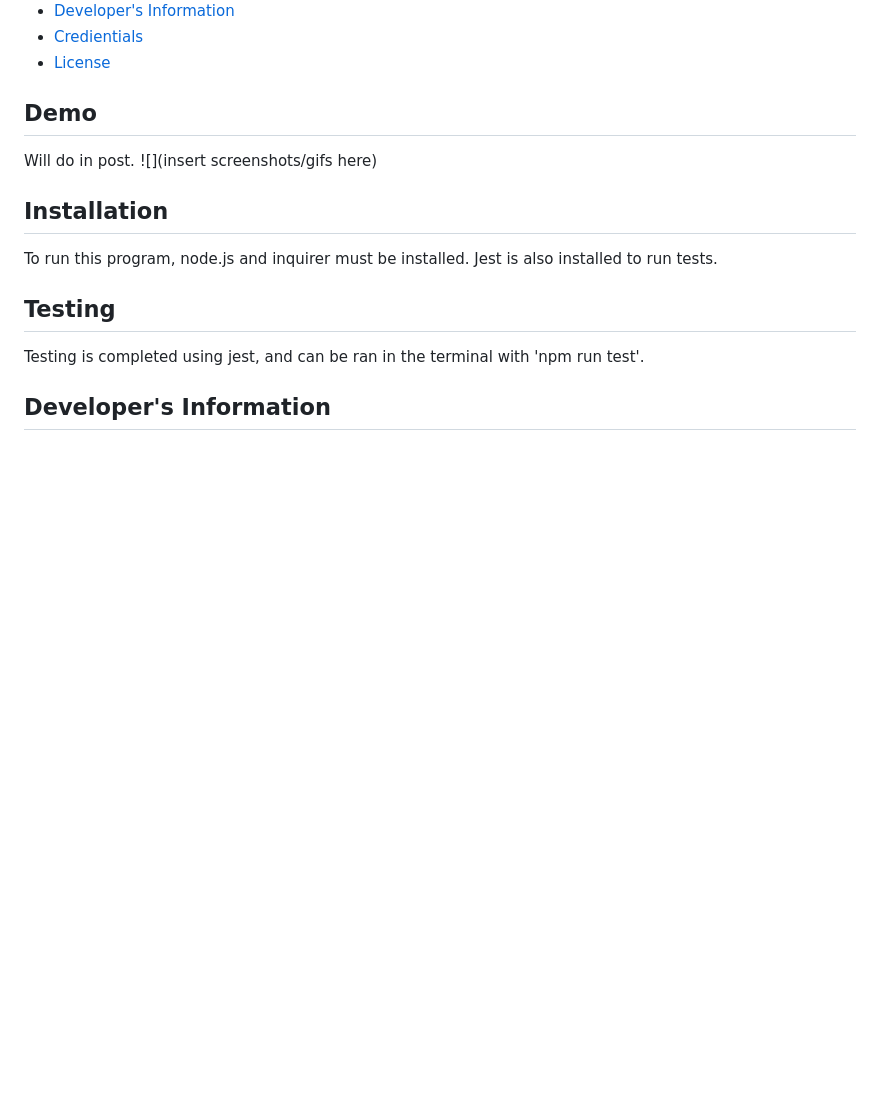
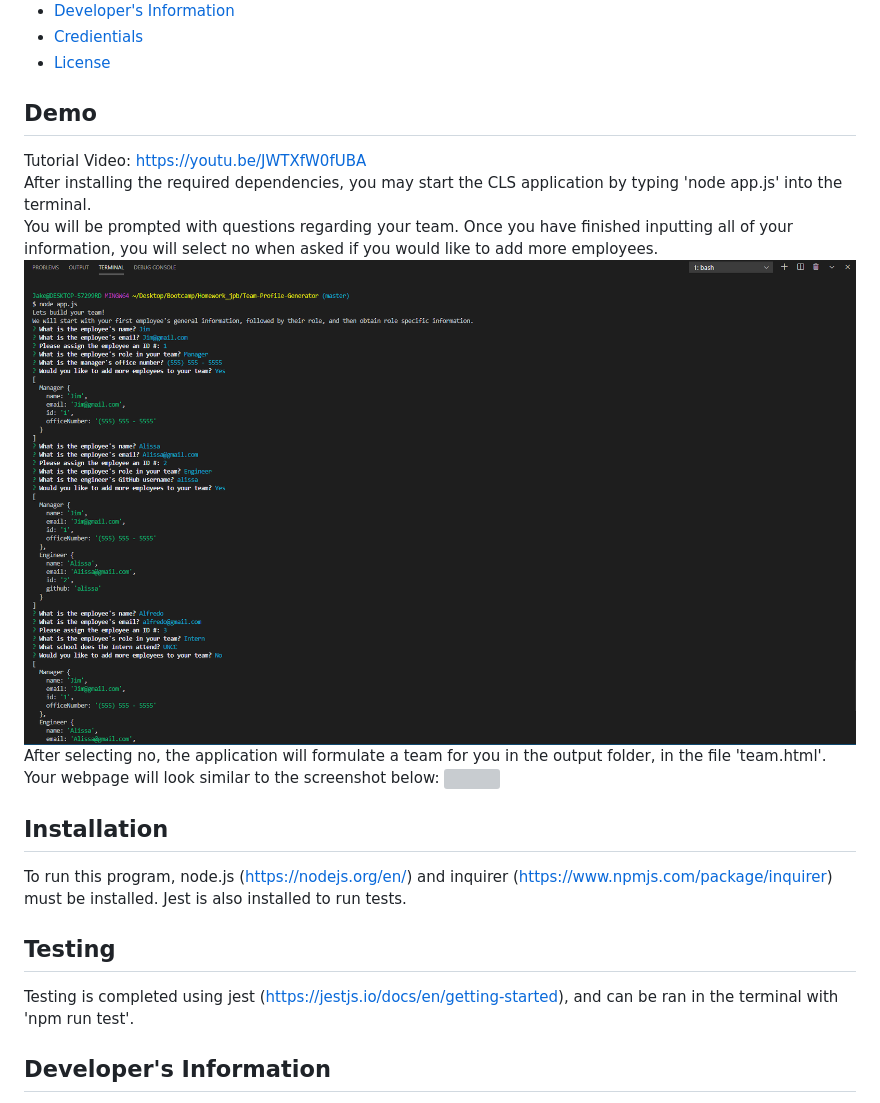
Before and after one commit to boxnbeeson/Team-Profile-Generator, a Markdown page: README.md, the part around the change. GitHub-like rendering; pictures changed too: assets/demo1.png (added); blank space fills up the shorter version; grey boxes are pictures that could not be loaded.

Commit message:
Finalized README.md. Created proper example team.html.

```diff
--- a/genREADME.md
+++ b/README.md
@@ -11,12 +11,19 @@
   * [License](#license)
 
   ## <a name="demo"></a>Demo
-  Will do in post.
-  ![](insert screenshots/gifs here)
+  Tutorial Video: https://youtu.be/JWTXfW0fUBA
+  <br>
+  After installing the required dependencies, you may start the CLS application by typing 'node app.js' into the terminal.
+  <br>
+  You will be prompted with questions regarding your team. Once you have finished inputting all of your information, you will select no when asked if you would like to add more employees.
+  ![](assets/demo1.png)
+  <br>
+  After selecting no, the application will formulate a team for you in the output folder, in the file 'team.html'. Your webpage will look similar to the screenshot below:
+  ![](assets/demo2.png)
   ## <a name="installation"></a>Installation
-  To run this program, node.js and inquirer must be installed. Jest is also installed to run tests.
+  To run this program, node.js (https://nodejs.org/en/) and inquirer (https://www.npmjs.com/package/inquirer) must be installed. Jest is also installed to run tests.
   ## <a name="testing"></a>Testing
-  Testing is completed using jest, and can be ran in the terminal with 'npm run test'.
+  Testing is completed using jest (https://jestjs.io/docs/en/getting-started), and can be ran in the terminal with 'npm run test'.
   ## <a name="devInfo"></a>Developer's Information
   Feel free to contact me using the information below if you have any questions or feedback!
   <br>
```
Also changed, not shown: 2 other files.
